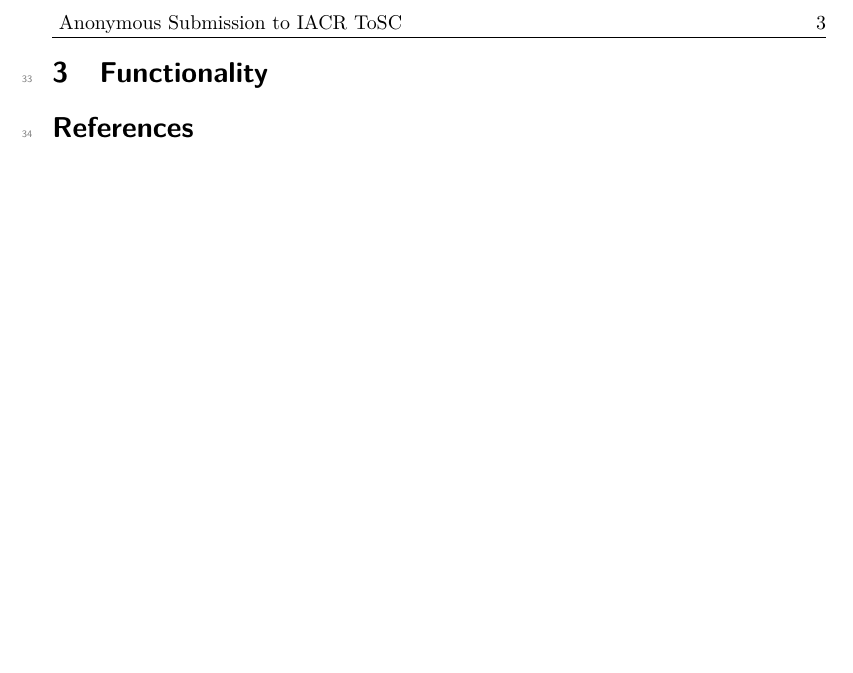
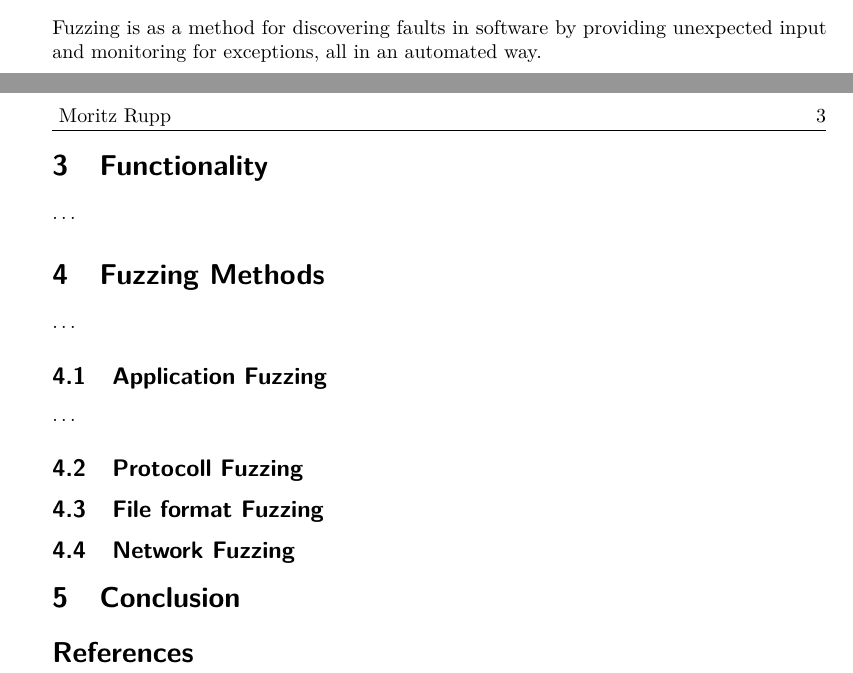
Before and after one commit to mauriceKalevra/Fuzzing-methods, a LaTeX document (iacrtrans-master/template.tex): part of page 3 of 3 before the commit and two parts of pages 2 and 3 of 3 after it, the two joined at a grey line, cut at the place of the change, the shorter picture padded with empty space. Compiled offline with pdfLaTeX.

Commit message:
section structure

```diff
--- a/iacrtrans-master/template.tex
+++ b/iacrtrans-master/template.tex
@@ -2,7 +2,7 @@
 
 
 %%%% 1. DOCUMENTCLASS %%%%
-\documentclass[journal=tosc,submission]{iacrtrans}
+\documentclass[journal=tosc,final]{iacrtrans}
 %%%% NOTES:
 % - Change "journal=tosc" to "journal=tches" if needed
 % - Change "submission" to "final" for final version
@@ -15,7 +15,7 @@
 %%%% 3. AUTHOR, INSTITUTE %%%%
 \author{Moritz Rupp}
 \institute{
-  Hoschule Albstadt-Sigmaringen, Albstadt, Germany, \email{ruppmori@hs-albsig.de}
+  Hochschule Albstadt-Sigmaringen, Albstadt, Germany, \email{ruppmori@hs-albsig.de}
 
 }
 %%%% NOTES:
@@ -55,8 +55,18 @@ Software testing has become a ever more important security method. Since modern
 \section{Introduction}
 Development of any kind has always come with bugs, errors and unintentionally behaviour. Software is no exception. Increasingly complex programs and growing technology stacks contribute to this problem. On top of that, finished components are often continuously integrated. As a result, it becomes ever more difficult to predict final program behaviour. This yields in risks, particular if an application is processing external data input. If not handled correctly it can pose security vulnerabilitys or data breaches. The bigger a programm gets, more often such unwanted appearances occur. A field in which this is most noticable is web-development. Whereas 10 years ago, most websites were built with the help of one or two technologys, modern web-applications often use several framework with huge amounts of dependencys. This lead to an increasing amount of security bugs. Different approaches in software testing tries to oppose that development. Back when software was relativly simple and free of dependencys, manuel testing was the state of play. That included code reviews and manuel checks for potentiell exploitation. This was time consuming and needed experts for every specific application. Therefore static analyis was quickly adapted. This contained new techniques such as pattern search with a control flow graph, data dependency graph and data flow analysis. When software grew even more in complexity, security researchers needed a more scalable approach. Hence dynamic analyis was implemented. This method tries to understand software behaviour by inputing different types of data. Fuzz-testing is the cutting edge of this technique and will be explored in this paper. At first we will examine the basic concept and functionality. Following different methods in Fuzzing will be explored. Finally we will have a conclusion that covers the pros and cons of Fuzz-testing.
 \section{What is Fuzzing?}
+Fuzzing is as a method for discovering faults in software by providing unexpected input and monitoring for exceptions, all in an automated way.
 \newpage
 \section{Functionality}
+\dots
+\section{Fuzzing Methods}
+\dots
+\subsection{Application Fuzzing}
+\dots
+\subsection{Protocoll Fuzzing}
+\subsection{File format Fuzzing}
+\subsection{Network Fuzzing}
+\section{Conclusion}
 
 
 
```
Also changed, not shown: iacrtrans-master/template.tex (2 more changed lines).
